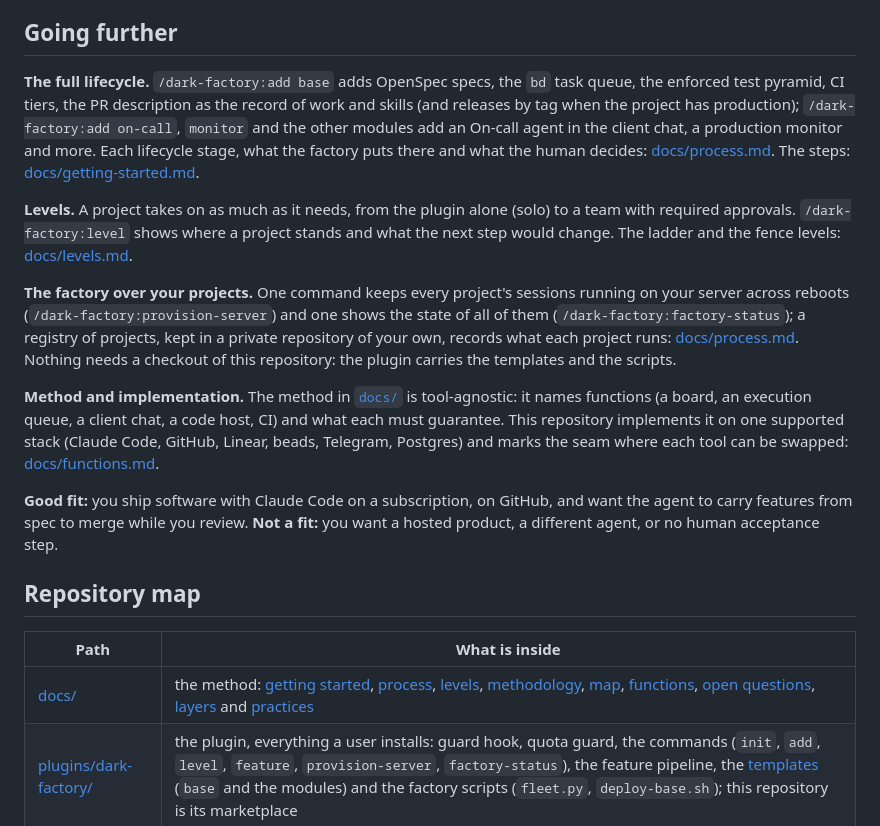
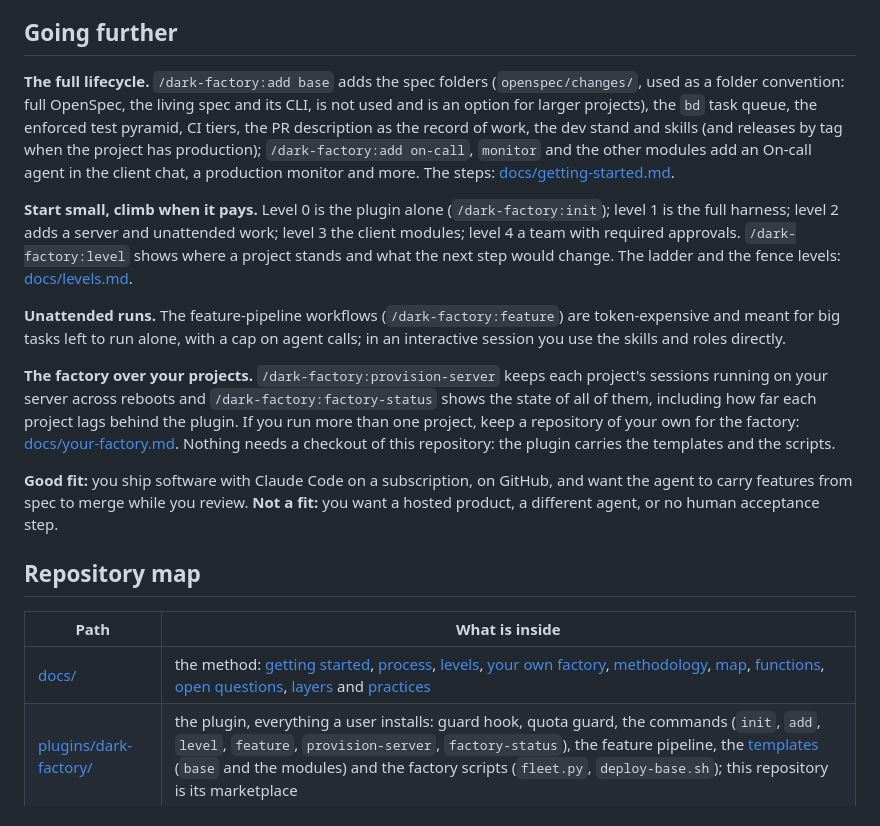
Before and after one commit to ruslantrachuk/dark-factory, a Markdown page: README.md, the part around one of its changes. Drawn GitHub-style.

```diff
--- a/README.md
+++ b/README.md
@@ -68,26 +94,26 @@ that and merging without CI are refused.
 
 ## Going further
 
-**The full lifecycle.** `/dark-factory:add base` adds OpenSpec specs, the `bd` task queue, the enforced test pyramid,
-CI tiers, the PR description as the record of work and skills (and releases by tag when the project has production);
-`/dark-factory:add on-call`, `monitor` and the other modules add an On-call agent in the client chat, a production
-monitor and more. Each lifecycle stage, what the factory puts there and what the human decides:
-[docs/process.md](docs/process.md). The steps: [docs/getting-started.md](docs/getting-started.md).
+**The full lifecycle.** `/dark-factory:add base` adds the spec folders (`openspec/changes/`, used as a folder
+convention: full OpenSpec, the living spec and its CLI, is not used and is an option for larger projects), the `bd`
+task queue, the enforced test pyramid, CI tiers, the PR description as the record of work, the dev stand and skills
+(and releases by tag when the project has production); `/dark-factory:add on-call`, `monitor` and the other modules add
+an On-call agent in the client chat, a production monitor and more. The steps:
+[docs/getting-started.md](docs/getting-started.md).
 
-**Levels.** A project takes on as much as it needs, from the plugin alone (solo) to a team with required approvals.
+**Start small, climb when it pays.** Level 0 is the plugin alone (`/dark-factory:init`); level 1 is the full harness;
+level 2 adds a server and unattended work; level 3 the client modules; level 4 a team with required approvals.
 `/dark-factory:level` shows where a project stands and what the next step would change. The ladder and the fence
 levels: [docs/levels.md](docs/levels.md).
 
-**The factory over your projects.** One command keeps every project's sessions running on your server across
-reboots (`/dark-factory:provision-server`) and one shows the state of all of them (`/dark-factory:factory-status`);
-a registry of projects, kept in a private repository of your own, records what each project runs:
-[docs/process.md](docs/process.md#lifecycle-stages-and-layers). Nothing needs a checkout of this repository: the
-plugin carries the templates and the scripts.
+**Unattended runs.** The feature-pipeline workflows (`/dark-factory:feature`) are token-expensive and meant for big
+tasks left to run alone, with a cap on agent calls; in an interactive session you use the skills and roles directly.
 
-**Method and implementation.** The method in [`docs/`](docs/) is tool-agnostic: it names functions (a board, an
-execution queue, a client chat, a code host, CI) and what each must guarantee. This repository implements it on one
-supported stack (Claude Code, GitHub, Linear, beads, Telegram, Postgres) and marks the seam where each tool can be
-swapped: [docs/functions.md](docs/functions.md).
+**The factory over your projects.** `/dark-factory:provision-server` keeps each project's sessions running on your
+server across reboots and `/dark-factory:factory-status` shows the state of all of them, including how far each project
+lags behind the plugin. If you run more than one project, keep a repository of your own for the factory:
+[docs/your-factory.md](docs/your-factory.md). Nothing needs a checkout of this repository: the plugin carries the
+templates and the scripts.
 
 **Good fit:** you ship software with Claude Code on a subscription, on GitHub, and want the agent to carry features
 from spec to merge while you review. **Not a fit:** you want a hosted product, a different agent, or no human
@@ -97,7 +123,7 @@ acceptance step.
 
 | Path | What is inside |
 |---|---|
-| [docs/](docs/) | the method: [getting started](docs/getting-started.md), [process](docs/process.md), [levels](docs/levels.md), [methodology](docs/methodology.md), [map](docs/map.md), [functions](docs/functions.md), [open questions](docs/open-questions.md), [layers](docs/layers/) and [practices](docs/practices/README.md) |
+| [docs/](docs/) | the method: [getting started](docs/getting-started.md), [process](docs/process.md), [levels](docs/levels.md), [your own factory](docs/your-factory.md), [methodology](docs/methodology.md), [map](docs/map.md), [functions](docs/functions.md), [open questions](docs/open-questions.md), [layers](docs/layers/) and [practices](docs/practices/README.md) |
 | [plugins/dark-factory/](plugins/dark-factory/README.md) | the plugin, everything a user installs: guard hook, quota guard, the commands (`init`, `add`, `level`, `feature`, `provision-server`, `factory-status`), the feature pipeline, the [templates](plugins/dark-factory/templates/README.md) (`base` and the modules) and the factory scripts (`fleet.py`, `deploy-base.sh`); this repository is its marketplace |
 | [scripts/](scripts/) | the repository's own checks (`test_repo.py`) |
 
```
Also changed, not shown: other parts of README.md (+35 -9 lines), docs/getting-started.md (+4 -4 lines).
